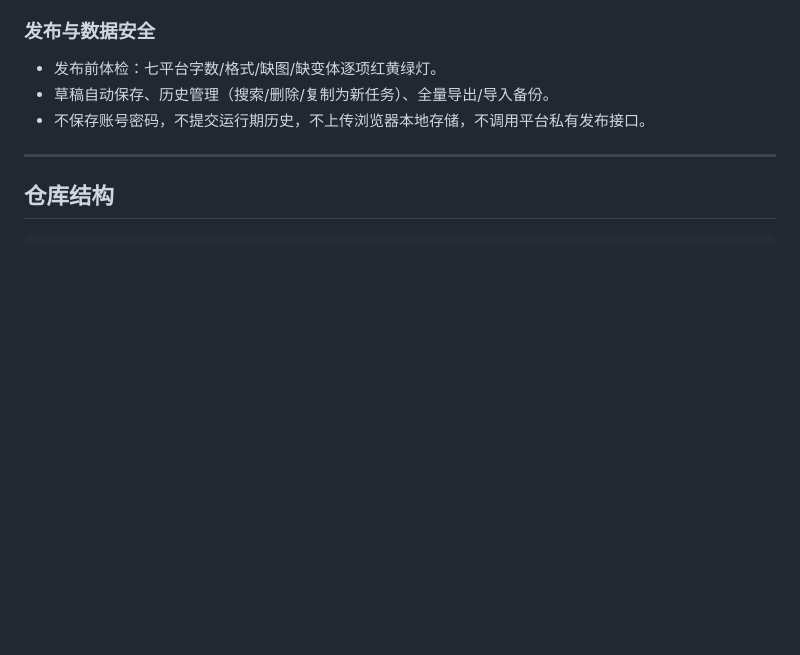
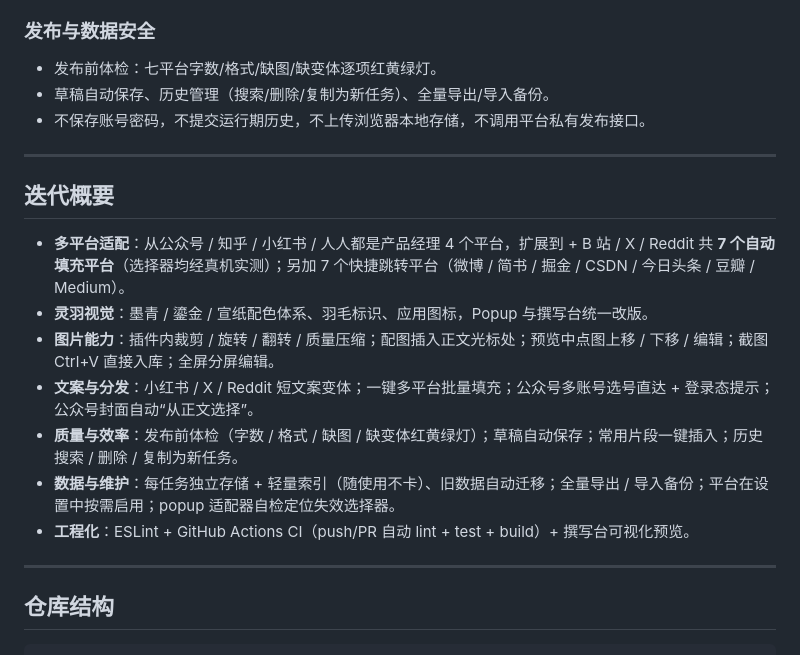
Before and after one commit to VioletScar-Hui/linyu, a Markdown page: README.md, the part around the change. Drawn GitHub-style; blank space fills up the shorter version.

Commit message:
docs: README 新增迭代概要,完整列出本轮所有功能更新

````diff
--- a/README.md
+++ b/README.md
@@ -134,6 +134,18 @@ chrome://extensions
 
 ---
 
+## 迭代概要
+
+- **多平台适配**：从公众号 / 知乎 / 小红书 / 人人都是产品经理 4 个平台，扩展到 + B 站 / X / Reddit 共 **7 个自动填充平台**（选择器均经真机实测）；另加 7 个快捷跳转平台（微博 / 简书 / 掘金 / CSDN / 今日头条 / 豆瓣 / Medium）。
+- **灵羽视觉**：墨青 / 鎏金 / 宣纸配色体系、羽毛标识、应用图标，Popup 与撰写台统一改版。
+- **图片能力**：插件内裁剪 / 旋转 / 翻转 / 质量压缩；配图插入正文光标处；预览中点图上移 / 下移 / 编辑；截图 Ctrl+V 直接入库；全屏分屏编辑。
+- **文案与分发**：小红书 / X / Reddit 短文案变体；一键多平台批量填充；公众号多账号选号直达 + 登录态提示；公众号封面自动“从正文选择”。
+- **质量与效率**：发布前体检（字数 / 格式 / 缺图 / 缺变体红黄绿灯）；草稿自动保存；常用片段一键插入；历史搜索 / 删除 / 复制为新任务。
+- **数据与维护**：每任务独立存储 + 轻量索引（随使用不卡）、旧数据自动迁移；全量导出 / 导入备份；平台在设置中按需启用；popup 适配器自检定位失效选择器。
+- **工程化**：ESLint + GitHub Actions CI（push/PR 自动 lint + test + build）+ 撰写台可视化预览。
+
+---
+
 ## 仓库结构
 
 ```text
````
Also changed, not shown: README.en.md (+12 -0 lines).
